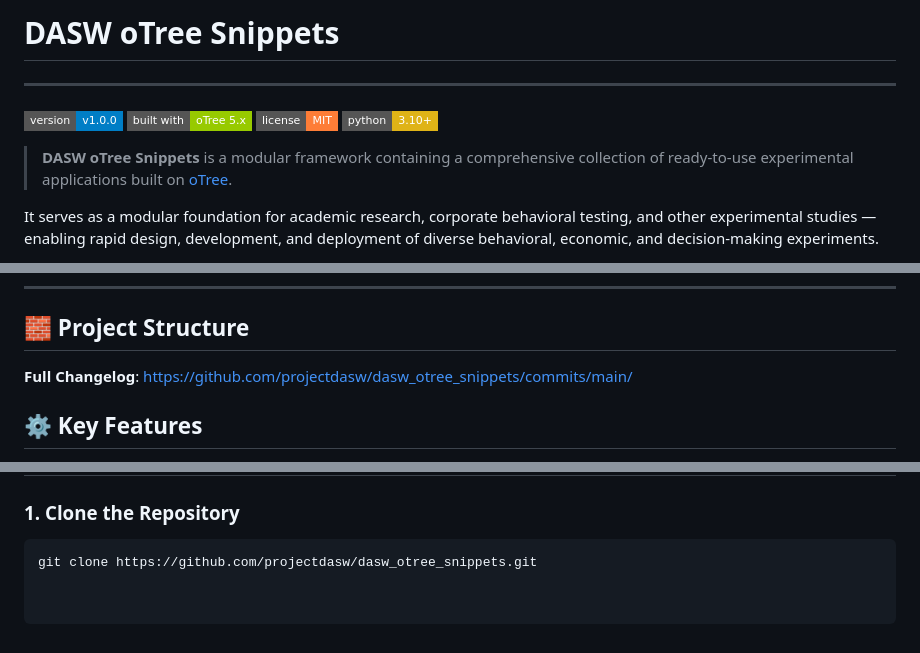
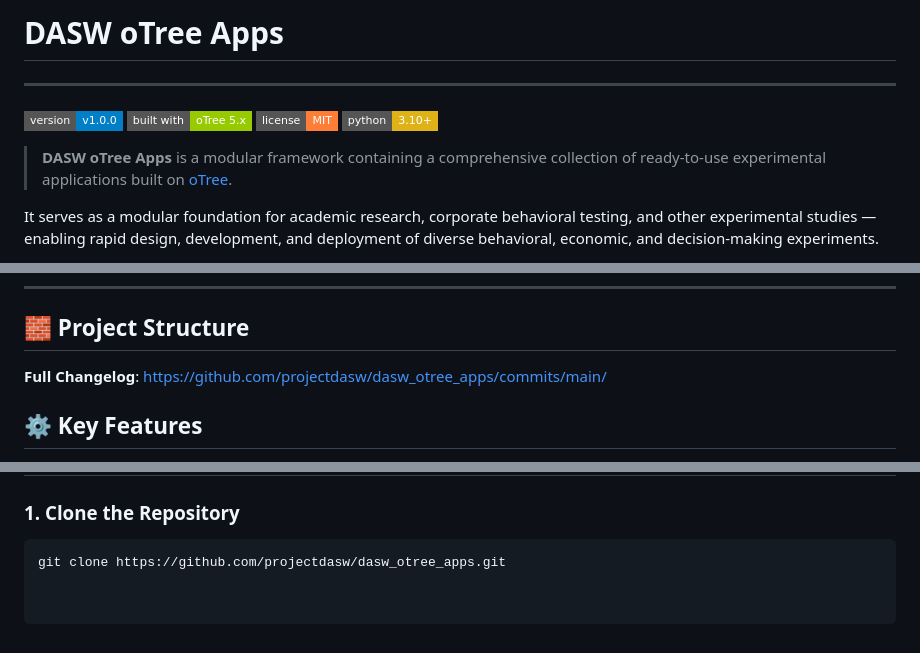
Before and after one commit to projectdasw/dasw_otree_apps, a Markdown page: README.md, 3 parts joined by grey strips. Rendered like a GitHub page; badges without logos.

Commit message:
Update project name from 'Snippets' to 'Apps' in README
Renamed all references of 'DASW oTree Snippets' to 'DASW oTree Apps' in the README. Updated repository URLs and changelog links to reflect the new project name.

````diff
--- a/README.md
+++ b/README.md
@@ -1,11 +1,11 @@
-# DASW oTree Snippets
+# DASW oTree Apps
 ---
 [![Version](https://img.shields.io/badge/version-v1.0.0-blue.svg?style=flat-square)](https://github.com/username/oTree-Self-Template)
 [![oTree](https://img.shields.io/badge/built%20with-oTree%205.x-green.svg?style=flat-square)](https://www.otree.org/)
 [![License](https://img.shields.io/badge/license-MIT-orange.svg?style=flat-square)](LICENSE)
 [![Python](https://img.shields.io/badge/python-3.10+-yellow.svg?style=flat-square)](https://www.python.org/)
 
-> **DASW oTree Snippets** is a modular framework containing a comprehensive collection of ready-to-use experimental applications built on [oTree](https://www.otree.org/).
+> **DASW oTree Apps** is a modular framework containing a comprehensive collection of ready-to-use experimental applications built on [oTree](https://www.otree.org/).
 
 It serves as a modular foundation for academic research, corporate behavioral testing, and other experimental studies — enabling rapid design, development, and deployment of diverse behavioral, economic, and decision-making experiments.
 
@@ -47,7 +47,7 @@ Each app can be used independently or integrated into a multi-round experimental
 
 ## 🧱 Project Structure
 
-**Full Changelog**: https://github.com/projectdasw/dasw_otree_snippets/commits/main/
+**Full Changelog**: https://github.com/projectdasw/dasw_otree_apps/commits/main/
 
 ## ⚙️ Key Features
 
@@ -83,4 +83,4 @@ Each app can be used independently or integrated into a multi-round experimental
 
 ### 1. Clone the Repository
 ```bash
-git clone https://github.com/projectdasw/dasw_otree_snippets.git
+git clone https://github.com/projectdasw/dasw_otree_apps.git
````
